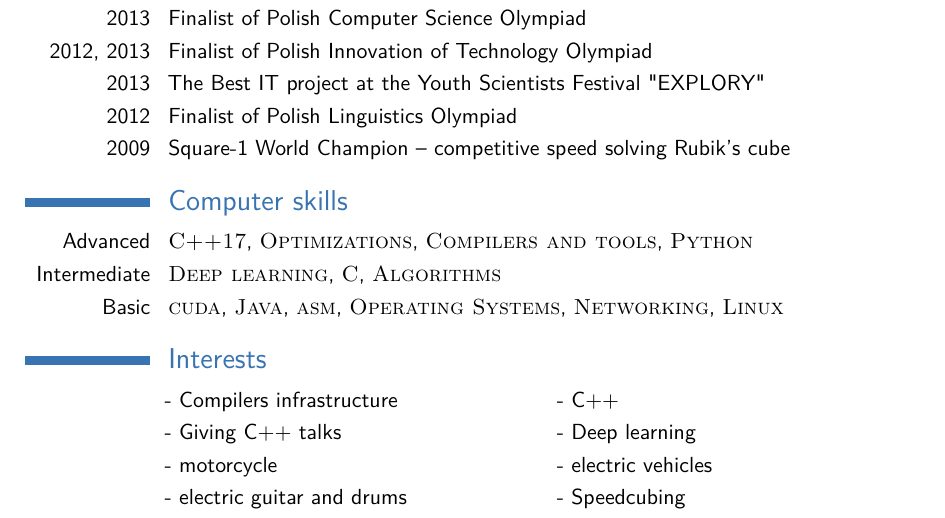
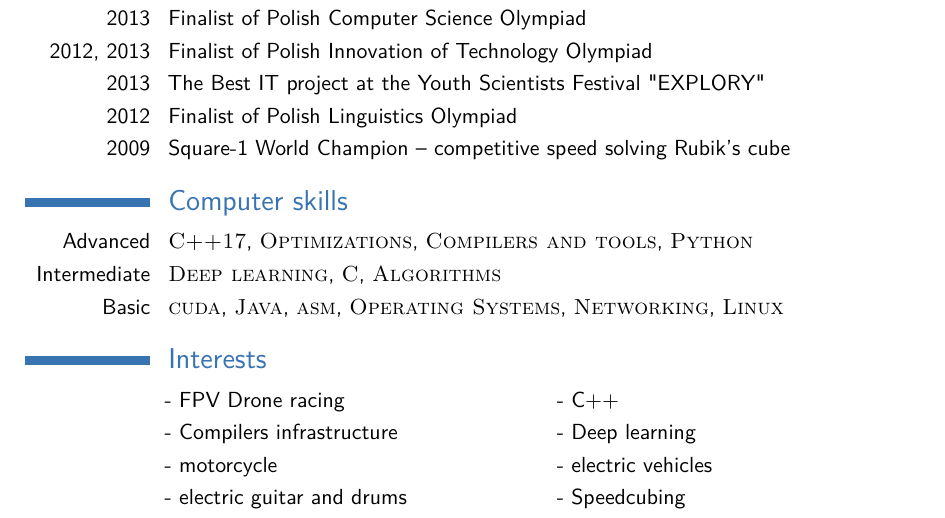
Before and after one commit to prazek/resume, a LaTeX CV (PiotrPadlewski.tex): part of the page, cut so that both start at the same text. Compiled offline with pdfLaTeX.

Commit message:
add drone racing

```diff
--- a/PiotrPadlewski.tex
+++ b/PiotrPadlewski.tex
@@ -164,9 +164,8 @@ developing configurable monitoring files parser
 \section{Interests}
 
 \renewcommand{\listitemsymbol}{-~} % Changes the symbol used for lists
-
-\cvlistdoubleitem{Compilers infrastructure}{C++}
-\cvlistdoubleitem{\href{https://www.youtube.com/watch?v=rNNnPrMHsAA}{Giving C++ talks}}{Deep learning}
+\cvlistdoubleitem{FPV Drone racing}{C++}
+\cvlistdoubleitem{Compilers infrastructure}{Deep learning}
 \cvlistdoubleitem{motorcycle}{electric vehicles}
 \cvlistdoubleitem{electric guitar and drums}{Speedcubing}
 
```
Also changed, not shown: PiotrPadlewski.pdf.
